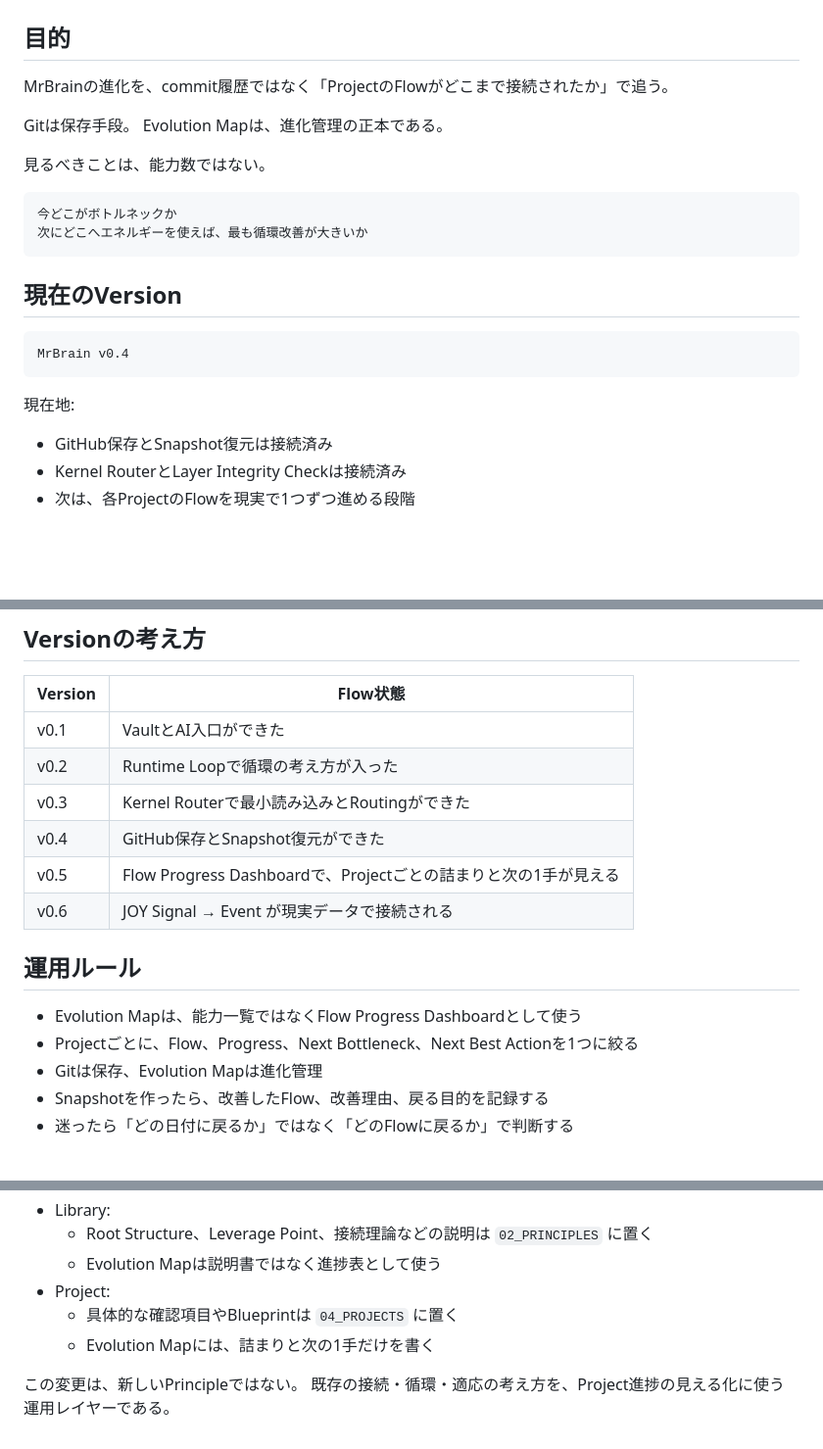
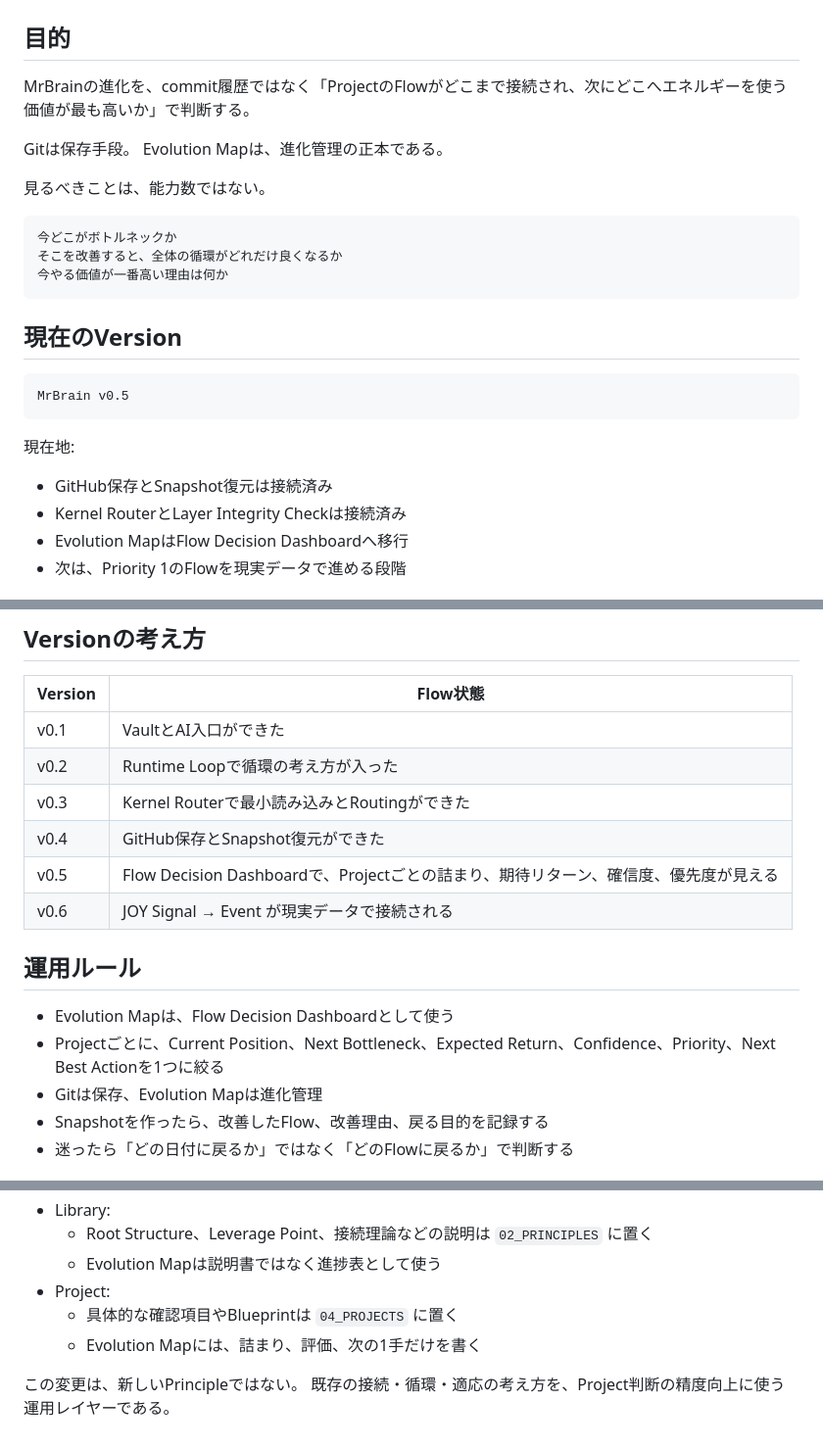
Before and after one commit to yoshihiro0001/MrBrain, a Markdown page: 00_HOME/EVOLUTION_MAP.md, 3 parts joined by grey strips. Shown at 98% size. GitHub-like rendering; blank space fills up the shorter version.

Commit message:
Upgrade evolution map to flow decision dashboard

````diff
--- a/00_HOME/EVOLUTION_MAP.md
+++ b/00_HOME/EVOLUTION_MAP.md
@@ -1,7 +1,7 @@
 # MrBrain Evolution Map
 
 ## 目的
-MrBrainの進化を、commit履歴ではなく「ProjectのFlowがどこまで接続されたか」で追う。
+MrBrainの進化を、commit履歴ではなく「ProjectのFlowがどこまで接続され、次にどこへエネルギーを使う価値が最も高いか」で判断する。
 
 Gitは保存手段。
 Evolution Mapは、進化管理の正本である。
@@ -10,16 +10,18 @@ Evolution Mapは、進化管理の正本である。
 
 ```md
 今どこがボトルネックか
-次にどこへエネルギーを使えば、最も循環改善が大きいか
+そこを改善すると、全体の循環がどれだけ良くなるか
+今やる価値が一番高い理由は何か
 ```
 
 ## 現在のVersion
 ```md
-MrBrain v0.4
+MrBrain v0.5
 ```
 
 現在地:
 - GitHub保存とSnapshot復元は接続済み
 - Kernel RouterとLayer Integrity Checkは接続済み
-- 次は、各ProjectのFlowを現実で1つずつ進める段階
+- Evolution MapはFlow Decision Dashboardへ移行
+- 次は、Priority 1のFlowを現実データで進める段階
 
@@ -90,12 +138,12 @@ Snapshotを作る時は、単に保存しない。
 | v0.2 | Runtime Loopで循環の考え方が入った |
 | v0.3 | Kernel Routerで最小読み込みとRoutingができた |
 | v0.4 | GitHub保存とSnapshot復元ができた |
-| v0.5 | Flow Progress Dashboardで、Projectごとの詰まりと次の1手が見える |
+| v0.5 | Flow Decision Dashboardで、Projectごとの詰まり、期待リターン、確信度、優先度が見える |
 | v0.6 | JOY Signal → Event が現実データで接続される |
 
 ## 運用ルール
-- Evolution Mapは、能力一覧ではなくFlow Progress Dashboardとして使う
-- Projectごとに、Flow、Progress、Next Bottleneck、Next Best Actionを1つに絞る
+- Evolution Mapは、Flow Decision Dashboardとして使う
+- Projectごとに、Current Position、Next Bottleneck、Expected Return、Confidence、Priority、Next Best Actionを1つに絞る
 - Gitは保存、Evolution Mapは進化管理
 - Snapshotを作ったら、改善したFlow、改善理由、戻る目的を記録する
 - 迷ったら「どの日付に戻るか」ではなく「どのFlowに戻るか」で判断する
@@ -109,7 +157,7 @@ Snapshotを作る時は、単に保存しない。
   - Evolution Mapは説明書ではなく進捗表として使う
 - Project:
   - 具体的な確認項目やBlueprintは `04_PROJECTS` に置く
-  - Evolution Mapには、詰まりと次の1手だけを書く
+  - Evolution Mapには、詰まり、評価、次の1手だけを書く
 
 この変更は、新しいPrincipleではない。
-既存の接続・循環・適応の考え方を、Project進捗の見える化に使う運用レイヤーである。
+既存の接続・循環・適応の考え方を、Project判断の精度向上に使う運用レイヤーである。
````
Also changed, not shown: other parts of 00_HOME/EVOLUTION_MAP.md (+60 -14 lines).
